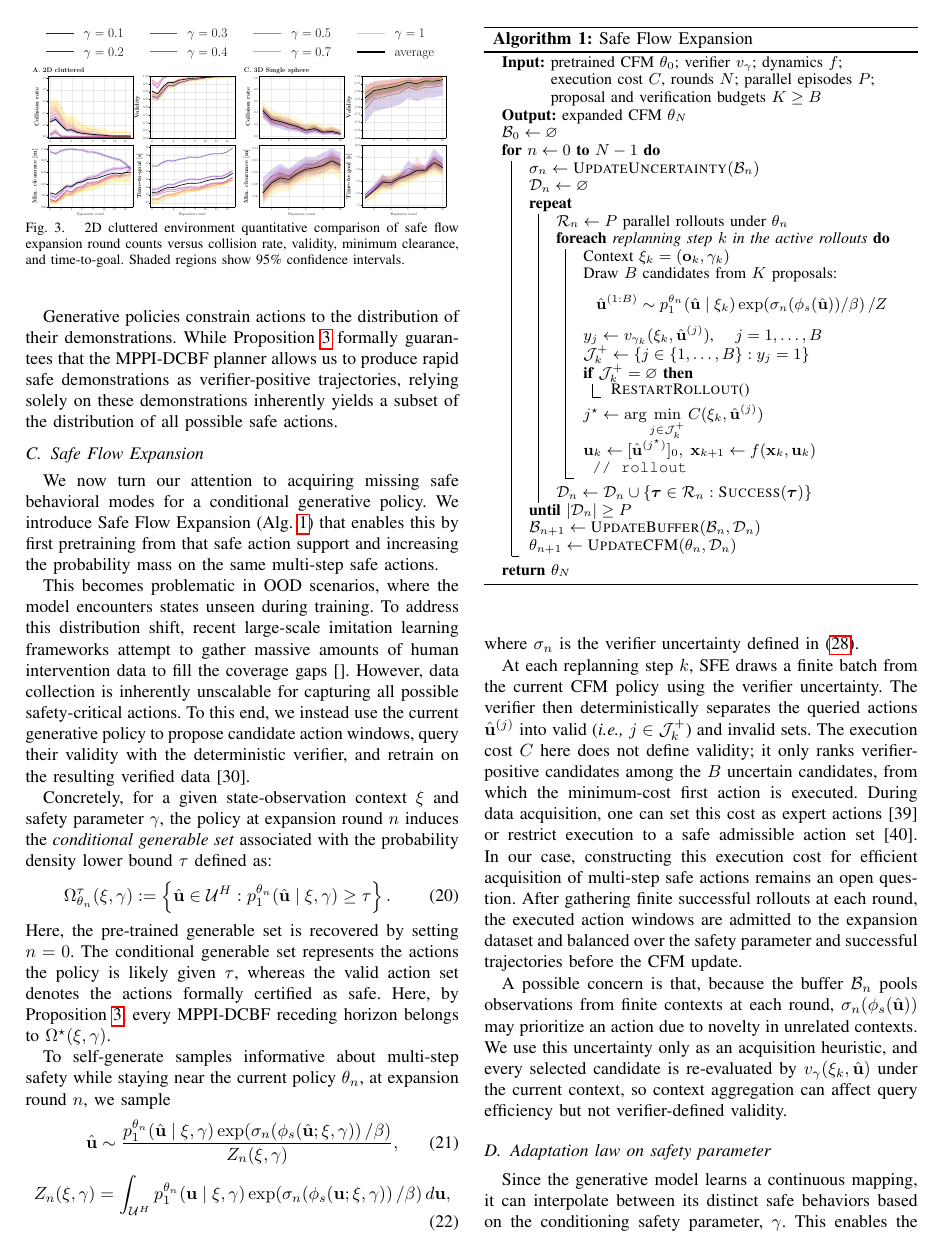
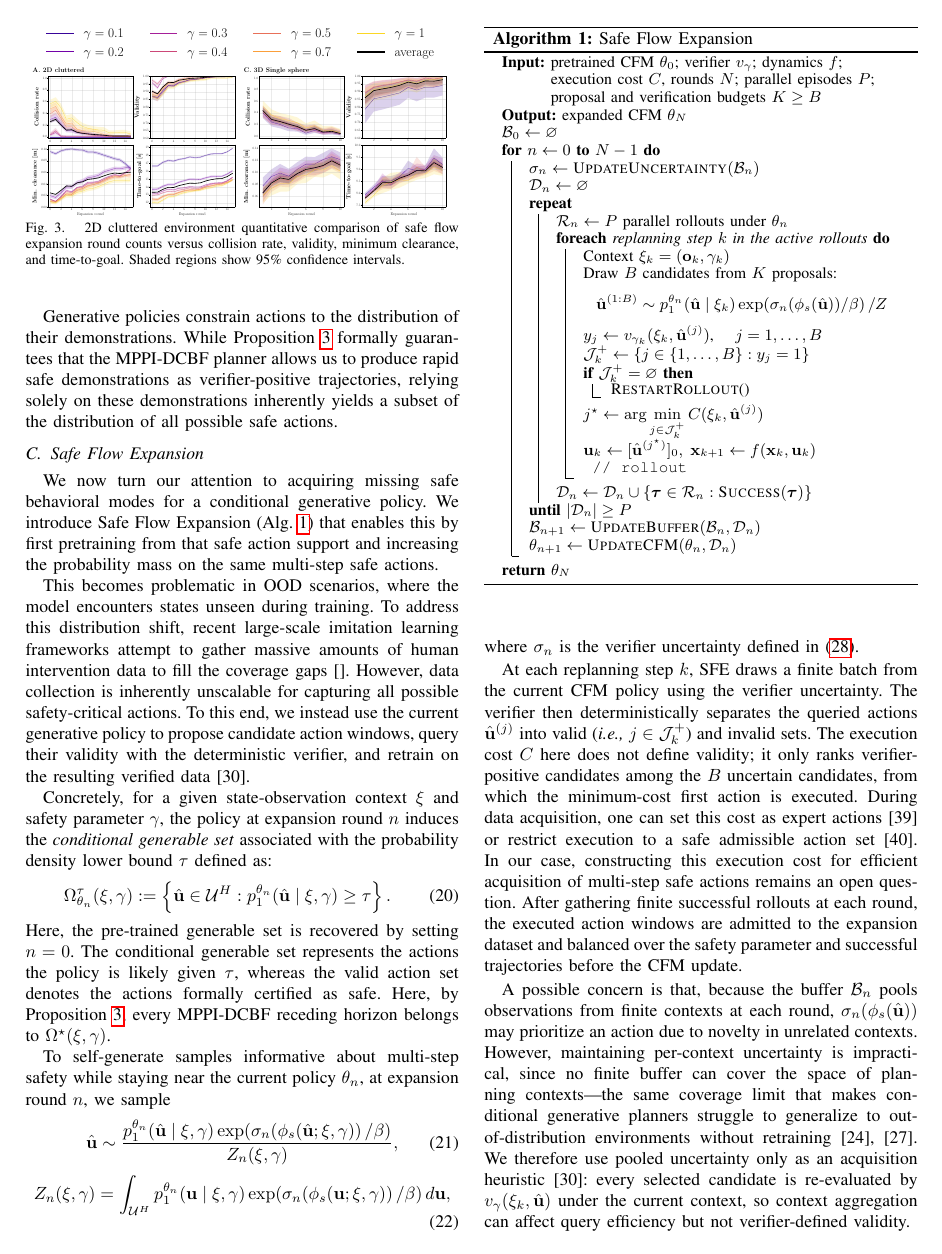
Before and after one commit to DHLeexpress/safe_flow_expansion_paper, a LaTeX paper (root.tex): page 6 of 11. Compiled offline with pdfLaTeX.

Commit message:
Updates from Overleaf

```diff
--- a/root.tex
+++ b/root.tex
@@ -796,7 +796,8 @@ $\mathcal B_0\gets\varnothing$\;
 
 At each replanning step $k$, SFE draws a finite batch from the current CFM policy using the verifier uncertainty. The verifier then deterministically separates the queried actions \(\hat{\mathbf u}^{(j)}\) into valid (\textit{i.e., \(j\in\mathcal J^+_k\)}) and invalid sets. The execution cost \(C\) here does not define validity; it only ranks verifier-positive candidates among the $B$ uncertain candidates, from which the minimum-cost first action is executed. During data acquisition, one can set this cost as expert actions \cite{ross2011reduction} or restrict execution to a safe admissible action set \cite{alshiekh2018safe}. In our case, constructing this execution cost for efficient acquisition of multi-step safe actions remains an open question. After gathering finite successful rollouts at each round, the executed action windows are admitted to the expansion dataset and balanced over the safety parameter and successful trajectories before the CFM update.
 
-A possible concern is that, because the buffer \(\mathcal B_n\) pools observations from finite contexts at each round, \(\sigma_n(\phi_s(\hat{\mathbf u}))\) may prioritize an action due to novelty in unrelated contexts. We use this uncertainty only as an acquisition heuristic, and every selected candidate is re-evaluated by \(v_\gamma(\xi_k,\hat{\mathbf u})\) under the current context, so context aggregation can affect query efficiency but not verifier-defined validity.
+A possible concern is that, because the buffer \(\mathcal B_n\) pools
+observations from finite contexts at each round, \(\sigma_n(\phi_s(\hat{\mathbf u}))\) may prioritize an action due to novelty in unrelated contexts. However, maintaining per-context uncertainty is impractical, since no finite buffer can cover the space of planning contexts---the same coverage limit that makes conditional generative planners struggle to generalize to out-of-distribution environments without retraining \cite{ye2024efficient, dai2025safefm}. We therefore use pooled uncertainty only as an acquisition heuristic \cite{de2026active}: every selected candidate is re-evaluated by \(v_\gamma(\xi_k,\hat{\mathbf u})\) under the current context, so context aggregation can affect query efficiency but not  verifier-defined validity.
 
 \subsection{Adaptation law on safety parameter}
 Since the generative model learns a continuous mapping, it can interpolate between its distinct safe behaviors based on the conditioning safety parameter, $\gamma$. This enables the synthesis of novel control strategies by implementing a dynamic schedule for $\gamma(k)$ at inference time.
```
Also changed, not shown: images/demo_3d/fig_six_nodcbf_bare.png, images/graveyard/fig_five_plain.pdf (renamed from images/demo_3d/fig_five_plain.pdf), images/graveyard/fig_five_plain.png (renamed from images/demo_3d/fig_five_plain.png), 2 other files.
